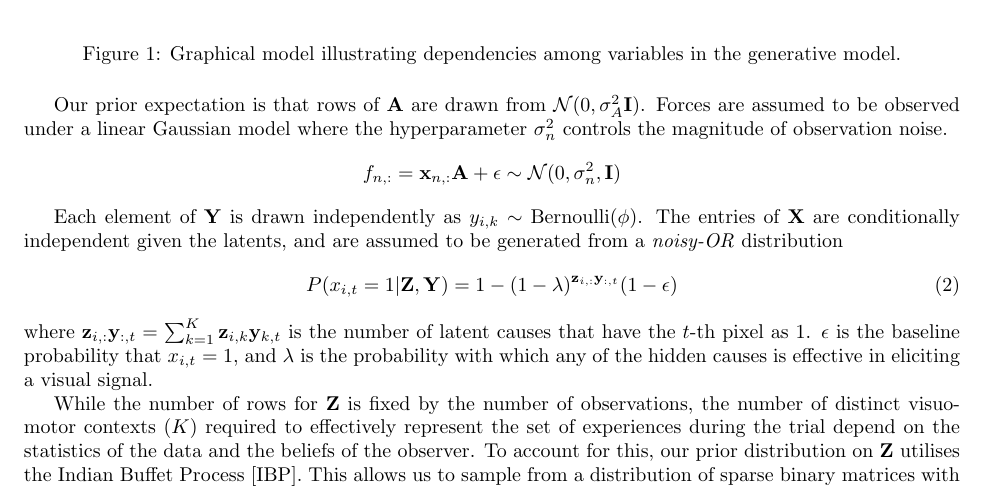
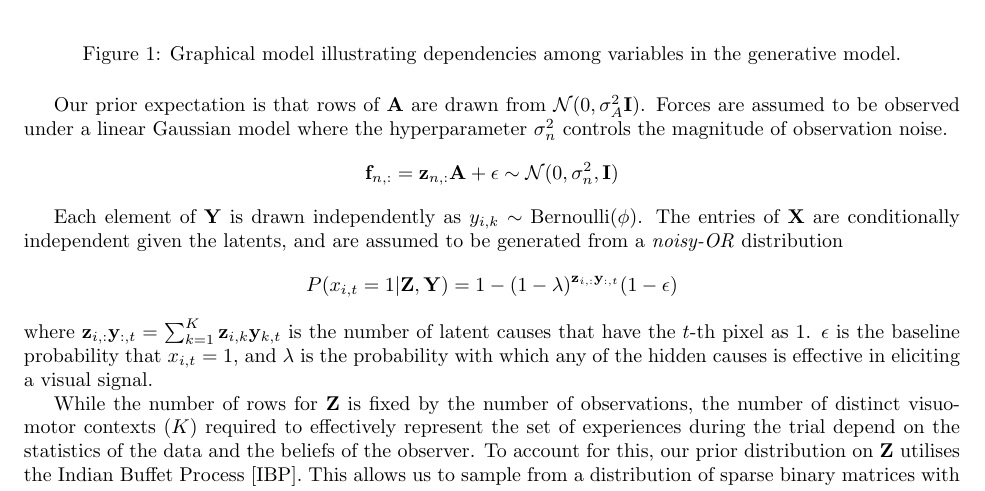
Before and after one commit to dkornai/IBP_method, a LaTeX document (writeup/document.tex): part of page 1 of 4, cut so that both start at the same text. Compiled offline with pdfLaTeX.

Commit message:
fixed small mistake

```diff
--- a/writeup/document.tex
+++ b/writeup/document.tex
@@ -68,13 +68,13 @@ where we assumed the independence structure shown in the graphical model of Fig.
 
 Our prior expectation is that rows of $\mathbf{A}$ are drawn from $\mathcal{N}(0, \sigma^2_A \mathbf{I})$. Forces are assumed to be observed under a linear Gaussian model where the hyperparameter $\sigma^2_n$ controls the magnitude of observation noise.
 \begin{equation*}
-	f_{n,:} = \mathbf{x}_{n,:}\mathbf{A} + \epsilon \sim \mathcal{N}(0, \sigma^2_n, \mathbf{I})
+	\mathbf{f}_{n,:} = \mathbf{z}_{n,:}\mathbf{A} + \epsilon \sim \mathcal{N}(0, \sigma^2_n, \mathbf{I})
 \end{equation*}
 
 Each element of $\mathbf{Y}$ is drawn independently as $y_{i,k} \sim \text{Bernoulli}(\phi)$. The entries of $\mathbf{X}$ are conditionally independent given the latents, and are assumed to be generated from a \textit{noisy-OR} distribution
-\begin{equation}
+\begin{equation*}
 	P(x_{i,t} = 1 | \mathbf{Z}, \mathbf{Y}) = 1 - (1-\lambda)^{\mathbf{z}_{i,:}\mathbf{y}_{:,t}}(1-\epsilon)
-\end{equation}
+\end{equation*}
 where $\mathbf{z}_{i,:}\mathbf{y}_{:,t} = \sum_{k=1}^{K} \mathbf{z}_{i,k}\mathbf{y}_{k,t}$ is the number of latent causes that have the $t$-th pixel as 1. $\epsilon$ is the baseline probability that $x_{i,t} = 1$, and $\lambda$ is the probability with which any of the hidden causes is effective in eliciting a visual signal.
 
 While the number of rows for $\mathbf{Z}$ is fixed by the number of observations, the number of distinct visuo-motor contexts ($K$) required to effectively represent the set of experiences during the trial depend on the statistics of the data and the beliefs of the observer. To account for this, our prior distribution on $\mathbf{Z}$ utilises the Indian Buffet Process [IBP]. This allows us to sample from a distribution of sparse binary matrices with a fixed number of rows and a potentially infinite number of columns. The hyperparameter $\alpha$ controls our propensity to add new features (columns of $\mathbf{Z}$) during the learning process.
```
Also changed, not shown: writeup/document.pdf, 3 other files.
